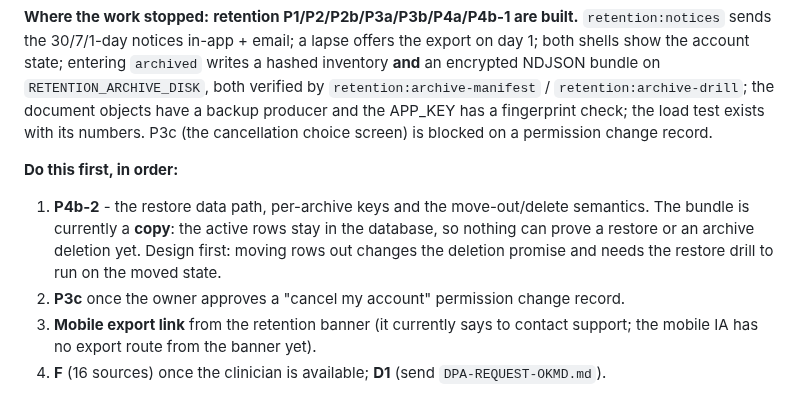
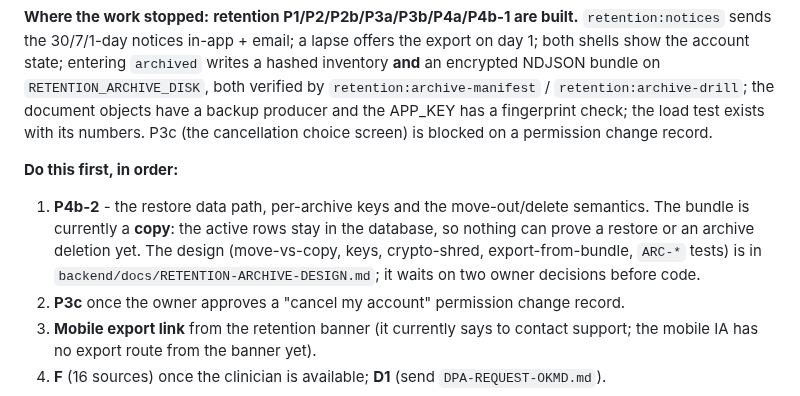
Before and after one commit to BB5123/lucky-care-plus-v1, a Markdown page: PROJECT-STATE.md, the part around the change. Rendered like a GitHub page.

```diff
--- a/PROJECT-STATE.md
+++ b/PROJECT-STATE.md
@@ -233,8 +233,9 @@ permission change record.
 **Do this first, in order:**
 
 1. **P4b-2** - the restore data path, per-archive keys and the move-out/delete semantics. The bundle is currently a
-   **copy**: the active rows stay in the database, so nothing can prove a restore or an archive deletion yet. Design
-   first: moving rows out changes the deletion promise and needs the restore drill to run on the moved state.
+   **copy**: the active rows stay in the database, so nothing can prove a restore or an archive deletion yet. The
+   design (move-vs-copy, keys, crypto-shred, export-from-bundle, `ARC-*` tests) is in
+   `backend/docs/RETENTION-ARCHIVE-DESIGN.md`; it waits on two owner decisions before code.
 2. **P3c** once the owner approves a "cancel my account" permission change record.
 3. **Mobile export link** from the retention banner (it currently says to contact support; the mobile IA has no
    export route from the banner yet).
```
Also changed, not shown: backend/docs/RETENTION-ARCHIVE-DESIGN.md (added, +121 -0 lines), backend/docs/RETENTION-MODEL.md (+4 -1 lines).
